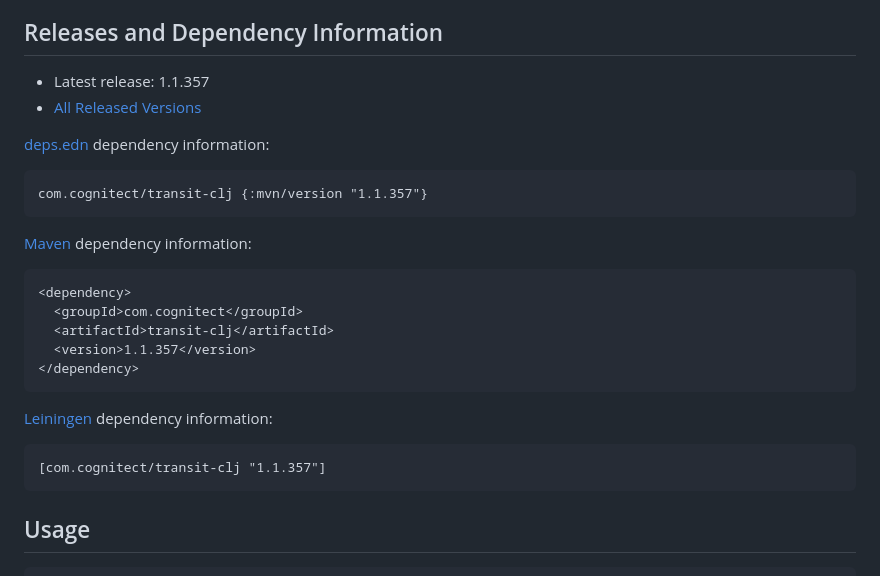
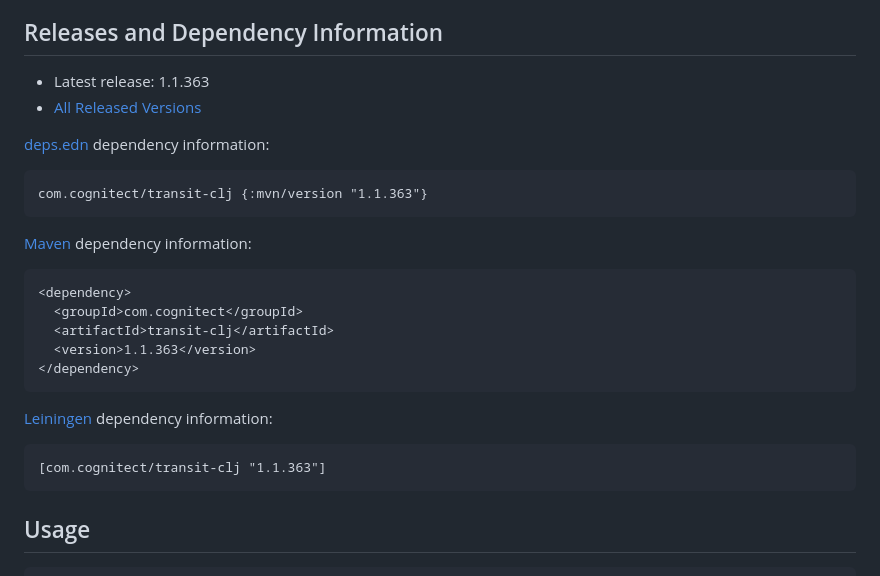
Before and after one commit to cognitect/transit-clj, a Markdown page: README.md, the part around the change. Drawn GitHub-style.

Commit message:
Update README.md with 1.1.363

````diff
--- a/README.md
+++ b/README.md
@@ -13,13 +13,13 @@ _NOTE: Transit is intended primarily as a wire protocol for transferring data be
 
 ## Releases and Dependency Information
 
-* Latest release: 1.1.357
+* Latest release: 1.1.363
 * [All Released Versions](https://search.maven.org/#search%7Cgav%7C1%7Cg%3A%22com.cognitect%22%20AND%20a%3A%22transit-clj%22)
 
 [deps.edn](https://clojure.org/reference/deps_and_cli) dependency information:
 
 ```clj
-com.cognitect/transit-clj {:mvn/version "1.1.357"}
+com.cognitect/transit-clj {:mvn/version "1.1.363"}
 ```
 
 [Maven](https://maven.apache.org/) dependency information:
@@ -28,14 +28,14 @@ com.cognitect/transit-clj {:mvn/version "1.1.357"}
 <dependency>
   <groupId>com.cognitect</groupId>
   <artifactId>transit-clj</artifactId>
-  <version>1.1.357</version>
+  <version>1.1.363</version>
 </dependency>
 ```
 
 [Leiningen](https://leiningen.org/) dependency information:
 
 ```clojure
-[com.cognitect/transit-clj "1.1.357"]
+[com.cognitect/transit-clj "1.1.363"]
 ```
 
 ## Usage
````
